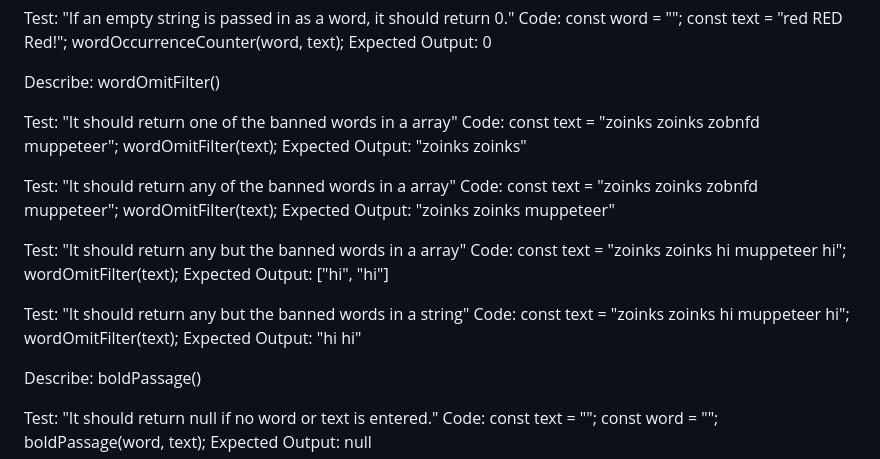
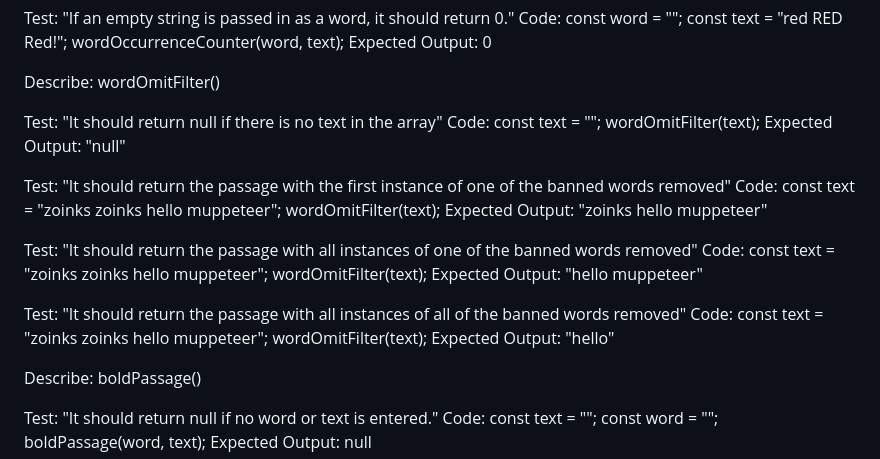
Before and after one commit to Hoomee90/text-analyzer, a Markdown page: README.md, the part around the change. Drawn GitHub-style.

Commit message:
reformat word filter function tests

```diff
--- a/README.md
+++ b/README.md
@@ -70,29 +70,29 @@ Expected Output: 0
 
 Describe: wordOmitFilter()
 
-Test: "It should return one of the banned words in a array"
+Test: "It should return null if there is no text in the array"
 Code:
-const text = "zoinks zoinks zobnfd muppeteer";
+const text = "";
 wordOmitFilter(text);
-Expected Output: "zoinks zoinks"
+Expected Output: "null"
 
-Test: "It should return any of the banned words in a array"
+Test: "It should return the passage with the first instance of one of the banned words removed"
 Code:
-const text = "zoinks zoinks zobnfd muppeteer";
+const text = "zoinks zoinks hello muppeteer";
 wordOmitFilter(text);
-Expected Output: "zoinks zoinks muppeteer"
+Expected Output: "zoinks hello muppeteer"
 
-Test: "It should return any but the banned words in a array"
+Test: "It should return the passage with all instances of one of the banned words removed"
 Code:
-const text = "zoinks zoinks hi muppeteer hi";
+const text = "zoinks zoinks hello muppeteer";
 wordOmitFilter(text);
-Expected Output: ["hi", "hi"]
+Expected Output: "hello muppeteer"
 
-Test: "It should return any but the banned words in a string"
+Test: "It should return the passage with all instances of all of the banned words removed"
 Code:
-const text = "zoinks zoinks hi muppeteer hi";
+const text = "zoinks zoinks hello muppeteer";
 wordOmitFilter(text);
-Expected Output: "hi hi"
+Expected Output: "hello"
 
 Describe: boldPassage()
 
```
